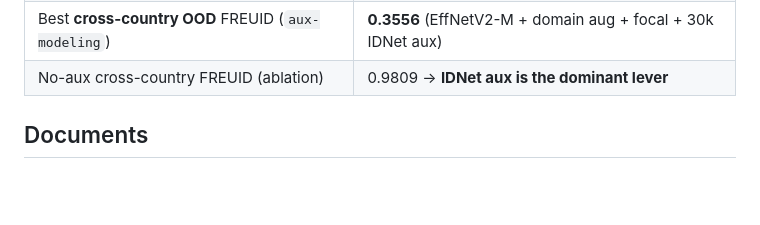
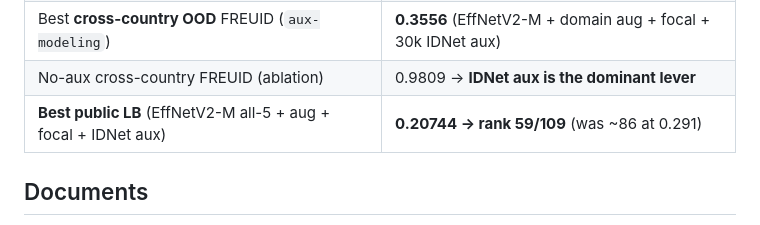
Before and after one commit to Sekinal/FREUID-challenge, a Markdown page: agents_docs/README.md, the part around the change. Drawn GitHub-style; blank space fills up the shorter version.

Commit message:
Record aux-model public LB: EffNetV2-M all-5 = 0.20744, rank 59/109 (was ~86)

```diff
--- a/agents_docs/README.md
+++ b/agents_docs/README.md
@@ -38,6 +38,7 @@ full-dataset work on the GPU box (`/root/freuid`, A100-80GB).
 | → in-dist vs public gap | ~0.29 (the digital→captured shift, made real) |
 | Best **cross-country OOD** FREUID (`aux-modeling`) | **0.3556** (EffNetV2-M + domain aug + focal + 30k IDNet aux) |
 | No-aux cross-country FREUID (ablation) | 0.9809 → **IDNet aux is the dominant lever** |
+| **Best public LB** (EffNetV2-M all-5 + aug + focal + IDNet aux) | **0.20744 → rank 59/109** (was ~86 at 0.291) |
 
 ## Documents
 
```
Also changed, not shown: agents_docs/04-results-and-open-questions.md (+11 -1 lines).
